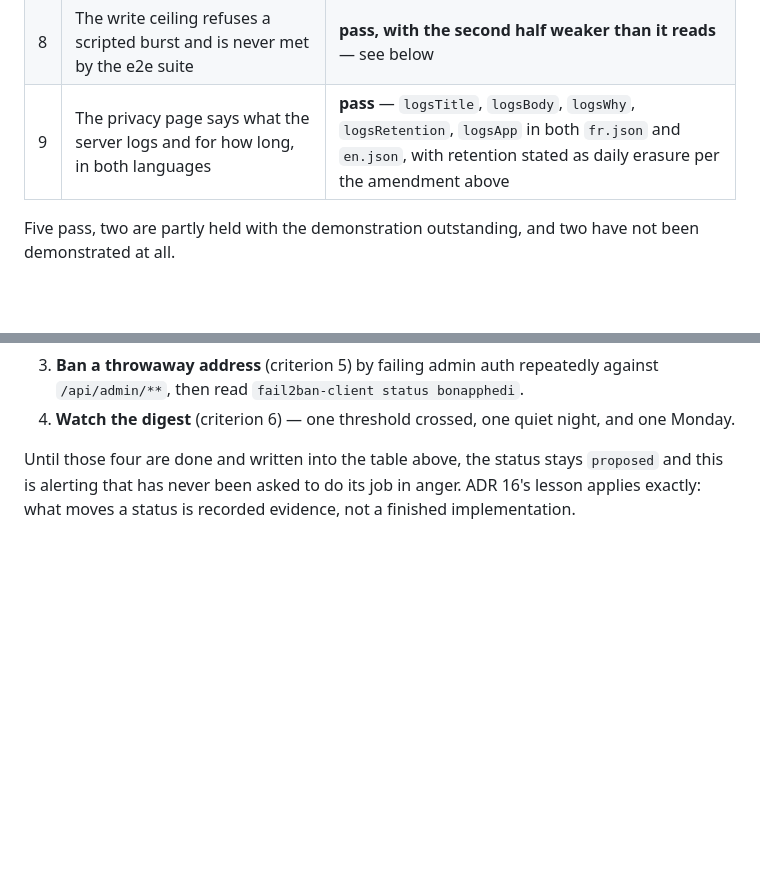
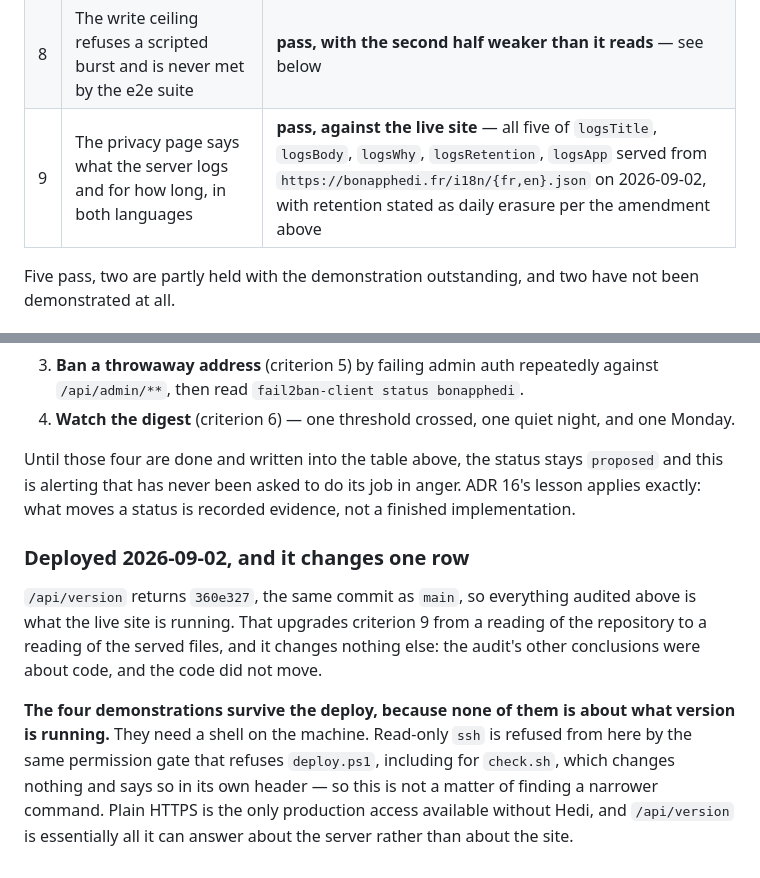
Before and after one commit to CodingHedi/BonAppHedi, a Markdown page: Docs/adr/0017-being-told-when-something-is-wrong.md, 2 parts joined by grey strips. Rendered like a GitHub page; blank space fills up the shorter version.

Commit message:
docs(adr): read criterion 9 off the live site rather than the repo
The audit recorded criterion 9 as passing because the five `logs*` strings are
in fr.json and en.json. That is a reading of the repository, and the criterion
is about what the privacy page tells a visitor.

Deployed at 360e327, which /api/version confirms is the commit main is on, so
the two are now the same claim - but they are the same claim only because the
deploy happened, and the row should say which one it rests on. Checked by
fetching https://bonapphedi.fr/i18n/{fr,en}.json directly.

Nothing else in the audit moves. Its other conclusions are about code, and the
deploy did not change any. The four outstanding demonstrations are unaffected
for the same reason: none of them is about which version is running, and all
four need a shell on the machine that this side cannot open - read-only ssh is
refused by the same gate that refuses deploy.ps1, check.sh included.

```diff
--- a/Docs/adr/0017-being-told-when-something-is-wrong.md
+++ b/Docs/adr/0017-being-told-when-something-is-wrong.md
@@ -229,7 +229,7 @@ surviving a second provision. None can be performed from a workstation.
 | 6 | The digest mails on a threshold, stays silent otherwise, says so weekly | **partly** — the thresholds are in `digest.sh` and the weekly line is `[[ $(date +%u) -eq 1 ]]`. Whether either fires needs the server |
 | 7 | `check.sh --security` answers the same questions read-only | **pass in substance, not as written** — see below |
 | 8 | The write ceiling refuses a scripted burst and is never met by the e2e suite | **pass, with the second half weaker than it reads** — see below |
-| 9 | The privacy page says what the server logs and for how long, in both languages | **pass** — `logsTitle`, `logsBody`, `logsWhy`, `logsRetention`, `logsApp` in both `fr.json` and `en.json`, with retention stated as daily erasure per the amendment above |
+| 9 | The privacy page says what the server logs and for how long, in both languages | **pass, against the live site** — all five of `logsTitle`, `logsBody`, `logsWhy`, `logsRetention`, `logsApp` served from `https://bonapphedi.fr/i18n/{fr,en}.json` on 2026-09-02, with retention stated as daily erasure per the amendment above |
 
 Five pass, two are partly held with the demonstration outstanding, and two have
 not been demonstrated at all.
@@ -341,3 +341,19 @@ Until those four are done and written into the table above, the status stays
 `proposed` and this is alerting that has never been asked to do its job in
 anger. ADR 16's lesson applies exactly: what moves a status is recorded
 evidence, not a finished implementation.
+
+### Deployed 2026-09-02, and it changes one row
+
+`/api/version` returns `360e327`, the same commit as `main`, so everything
+audited above is what the live site is running. That upgrades criterion 9 from
+a reading of the repository to a reading of the served files, and it changes
+nothing else: the audit's other conclusions were about code, and the code did
+not move.
+
+**The four demonstrations survive the deploy, because none of them is about
+what version is running.** They need a shell on the machine. Read-only `ssh`
+is refused from here by the same permission gate that refuses `deploy.ps1`,
+including for `check.sh`, which changes nothing and says so in its own header —
+so this is not a matter of finding a narrower command. Plain HTTPS is the only
+production access available without Hedi, and `/api/version` is essentially all
+it can answer about the server rather than about the site.
```
